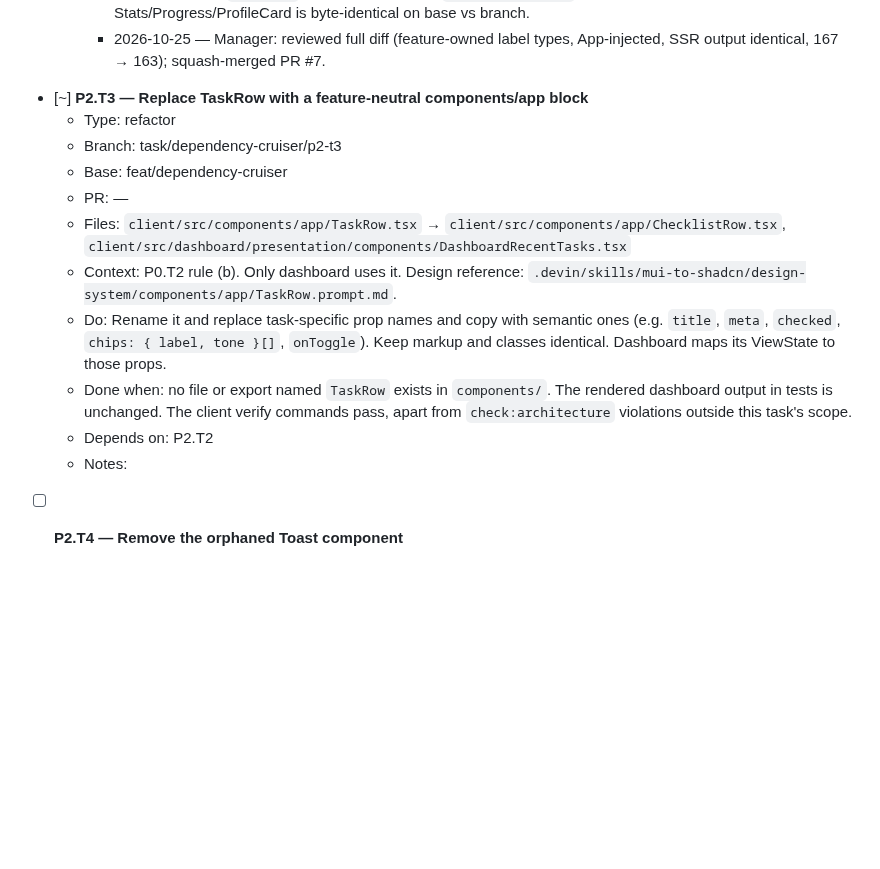
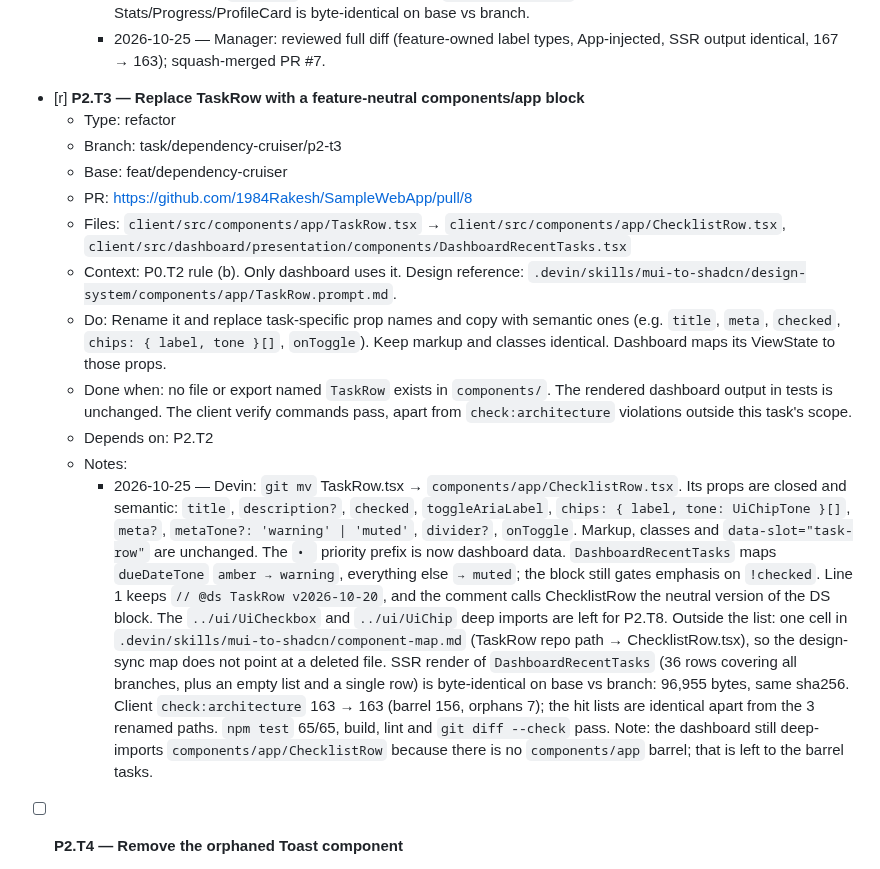
Before and after one commit to 1984Rakesh/SampleWebApp, a Markdown page: plans/dependency-cruiser.md, the part around the change. Rendered like a GitHub page; blank space fills up the shorter version.

Commit message:
P2.T3: ledger — in review
Co-Authored-By: bot_apk <apk@cognition.ai>

```diff
--- a/plans/dependency-cruiser.md
+++ b/plans/dependency-cruiser.md
@@ -174,17 +174,18 @@ Exit criteria: `npm run check:architecture` reports 0 violations on both sides,
     - 2026-10-25 — Devin: `TASK_STATUS_LABELS` moved verbatim (same `Record<string, string>` type) into `tasks/presentation/models/taskPresentation.ts`, and `src/lib/` is deleted. Dashboard owns `DashboardStatusLabels { completed, inProgress, todo }` (`DashboardViewState.ts`); `DashboardCapabilities.statusLabels` goes to `DashboardStats`/`DashboardProgress` as a prop, and `legend` moved inside the component. Profile owns `ProfileStatusLabels { completed }` (`ProfileUseCasesContext.ts`); `ProfileUseCases.statusLabels` reaches `UserProfileCard` through a new `completedLabel` prop. App builds both as module-level constants from `TASK_STATUS_LABELS`, imported from `taskPresentation` (already imported by both App files, so no new edge). Outside the list, required to pass the fields down (1–2 lines each): `dashboard/presentation/{hooks/useDashboardViewModel.ts,screens/DashboardScreen.tsx}`, `profile/presentation/{hooks/useUserViewModel.ts,screens/ProfileScreen.tsx}`. No tests changed. Client `check:architecture` 167 → 163: sibling-feature 4 → 0; barrel 156 and orphans 7 unchanged, with identical hit lists. `npm test` 65/65, build, lint and `git diff --check` all pass. An SSR render of Stats/Progress/ProfileCard is byte-identical on base vs branch.
     - 2026-10-25 — Manager: reviewed full diff (feature-owned label types, App-injected, SSR output identical, 167 → 163); squash-merged PR #7.
 
-- [~] **P2.T3 — Replace TaskRow with a feature-neutral components/app block**
+- [r] **P2.T3 — Replace TaskRow with a feature-neutral components/app block**
   - Type: refactor
   - Branch: task/dependency-cruiser/p2-t3
   - Base: feat/dependency-cruiser
-  - PR: —
+  - PR: https://github.com/1984Rakesh/SampleWebApp/pull/8
   - Files: `client/src/components/app/TaskRow.tsx` → `client/src/components/app/ChecklistRow.tsx`, `client/src/dashboard/presentation/components/DashboardRecentTasks.tsx`
   - Context: P0.T2 rule (b). Only dashboard uses it. Design reference: `.devin/skills/mui-to-shadcn/design-system/components/app/TaskRow.prompt.md`.
   - Do: Rename it and replace task-specific prop names and copy with semantic ones (e.g. `title`, `meta`, `checked`, `chips: { label, tone }[]`, `onToggle`). Keep markup and classes identical. Dashboard maps its ViewState to those props.
   - Done when: no file or export named `TaskRow` exists in `components/`. The rendered dashboard output in tests is unchanged. The client verify commands pass, apart from `check:architecture` violations outside this task's scope.
   - Depends on: P2.T2
   - Notes:
+    - 2026-10-25 — Devin: `git mv` TaskRow.tsx → `components/app/ChecklistRow.tsx`. Its props are closed and semantic: `title`, `description?`, `checked`, `toggleAriaLabel`, `chips: { label, tone: UiChipTone }[]`, `meta?`, `metaTone?: 'warning' | 'muted'`, `divider?`, `onToggle`. Markup, classes and `data-slot="task-row"` are unchanged. The `• ` priority prefix is now dashboard data. `DashboardRecentTasks` maps `dueDateTone` `amber → warning`, everything else `→ muted`; the block still gates emphasis on `!checked`. Line 1 keeps `// @ds TaskRow v2026-10-20`, and the comment calls ChecklistRow the neutral version of the DS block. The `../ui/UiCheckbox` and `../ui/UiChip` deep imports are left for P2.T8. Outside the list: one cell in `.devin/skills/mui-to-shadcn/component-map.md` (TaskRow repo path → ChecklistRow.tsx), so the design-sync map does not point at a deleted file. SSR render of `DashboardRecentTasks` (36 rows covering all branches, plus an empty list and a single row) is byte-identical on base vs branch: 96,955 bytes, same sha256. Client `check:architecture` 163 → 163 (barrel 156, orphans 7); the hit lists are identical apart from the 3 renamed paths. `npm test` 65/65, build, lint and `git diff --check` pass. Note: the dashboard still deep-imports `components/app/ChecklistRow` because there is no `components/app` barrel; that is left to the barrel tasks.
 
 - [ ] **P2.T4 — Remove the orphaned Toast component**
   - Type: refactor
```
